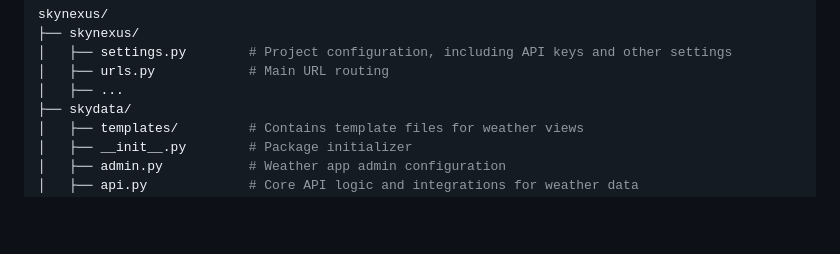
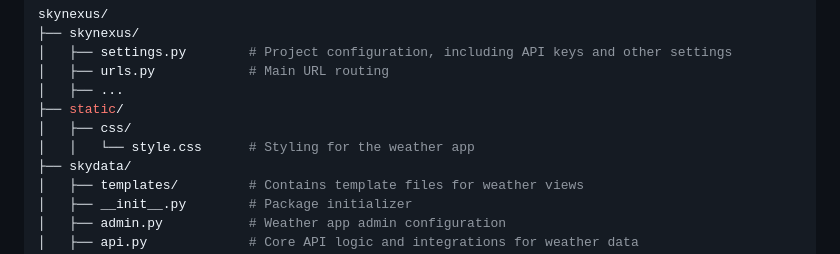
Before and after one commit to Elabs-llc/capstone, a Markdown page: readme.md, the part around the change. Drawn GitHub-style; blank space fills up the shorter version.

```diff
--- a/readme.md
+++ b/readme.md
@@ -50,6 +50,9 @@ skynexus/
 │   ├── settings.py        # Project configuration, including API keys and other settings
 │   ├── urls.py            # Main URL routing
 │   ├── ...
+├── static/
+│   ├── css/
+│   │   └── style.css      # Styling for the weather app
 ├── skydata/
 │   ├── templates/         # Contains template files for weather views
 │   ├── __init__.py        # Package initializer
```
